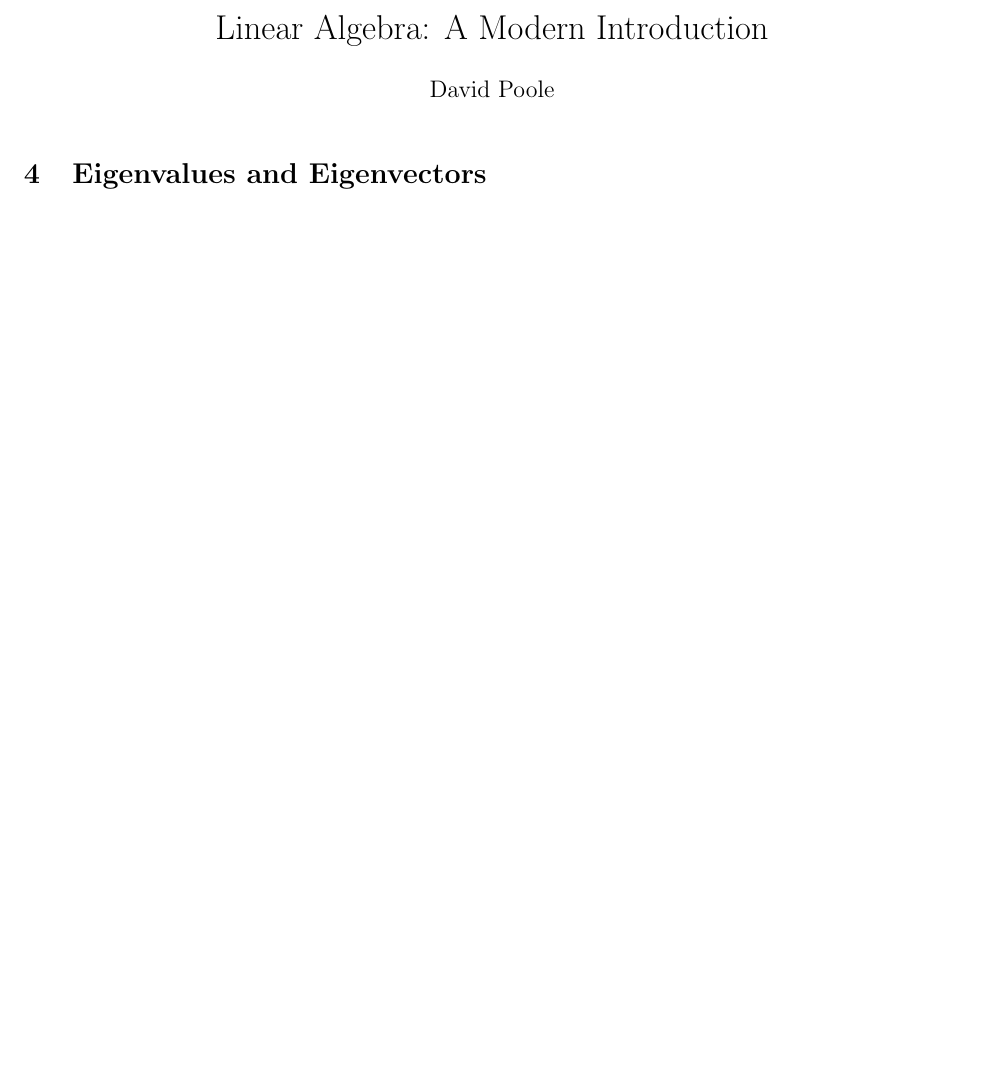
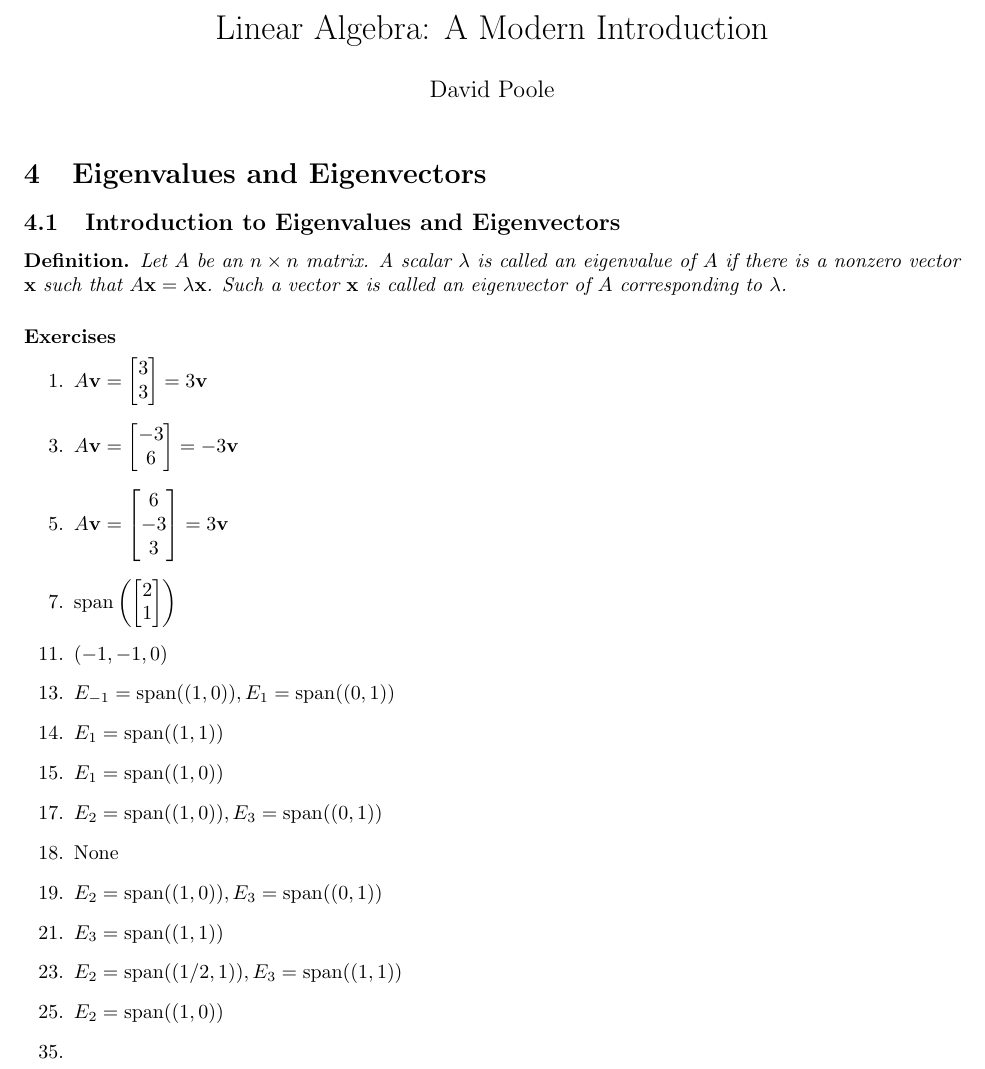
Before and after one commit to cuong-dang/study, a LaTeX document (mathematics/Linear Algebra/ch4.tex): part of the page, cut so that both start at the same text, the shorter picture padded with empty space. Compiled offline with pdfLaTeX.

Commit message:
la: Complete 4.1.25

```diff
--- a/mathematics/Linear Algebra/ch4.tex
+++ b/mathematics/Linear Algebra/ch4.tex
@@ -28,4 +28,38 @@
 \maketitle
 \setcounter{section}{3}
 \section{Eigenvalues and Eigenvectors}
+\subsection{Introduction to Eigenvalues and Eigenvectors}
+\begin{definition*}
+	Let $A$ be an $n\times n$ matrix. A scalar $\lambda$ is called an eigenvalue of $A$ if there is a nonzero
+	vector $\vx$ such that $A\vx=\lambda\vx$. Such a vector $\vx$ is called an eigenvector of $A$
+	corresponding to $\lambda$.
+\end{definition*}
+\subsubsection*{Exercises}
+\begin{enumerate}
+	\item $A\vv=\colvecTwo{3}{3}=3\vv$
+	      \setcounter{enumi}{2}
+	\item $A\vv=\colvecTwo{-3}{6}=-3\vv$
+	      \setcounter{enumi}{4}
+	\item $A\vv=\colvecThree{6}{-3}{3}=3\vv$
+	      \setcounter{enumi}{6}
+	\item $\operatorname{span}\left(\colvecTwo{2}{1}\right)$
+	      \setcounter{enumi}{10}
+	\item $(-1,-1,0)$
+	      \setcounter{enumi}{12}
+	\item $E_{-1}=\operatorname{span}((1,0)),E_1=\operatorname{span}((0,1))$
+	\item $E_1=\operatorname{span}((1,1))$
+	\item $E_1=\operatorname{span}((1,0))$
+	      \setcounter{enumi}{16}
+	\item $E_2=\operatorname{span}((1,0)),E_3=\operatorname{span}((0,1))$
+	\item None
+	\item $E_2=\operatorname{span}((1,0)),E_3=\operatorname{span}((0,1))$
+	      \setcounter{enumi}{20}
+	\item $E_3=\operatorname{span}((1,1))$
+	      \setcounter{enumi}{22}
+	\item $E_2=\operatorname{span}((1/2,1)),E_3=\operatorname{span}((1,1))$
+	      \setcounter{enumi}{24}
+	\item $E_2=\operatorname{span}((1,0))$
+	      \setcounter{enumi}{34}
+	\item
+\end{enumerate}
 \end{document}
```
Also changed, not shown: mathematics/James Stewart Calculus/ch6.tex (+23 -1 lines).
